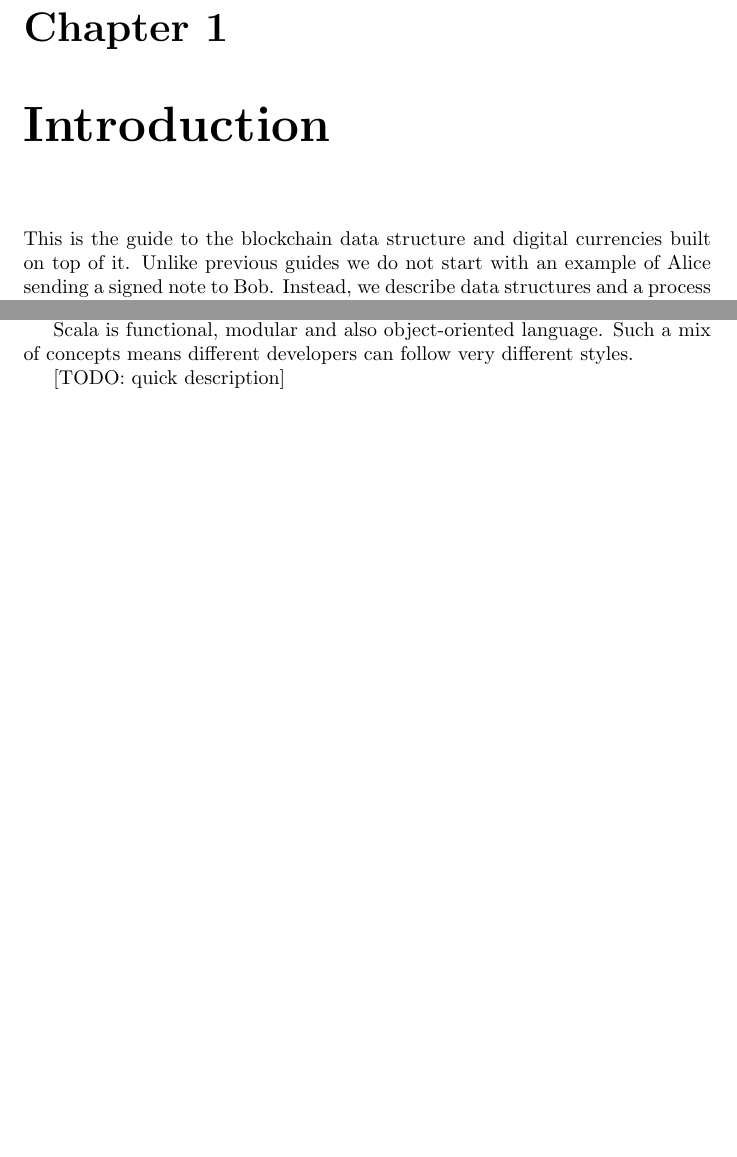
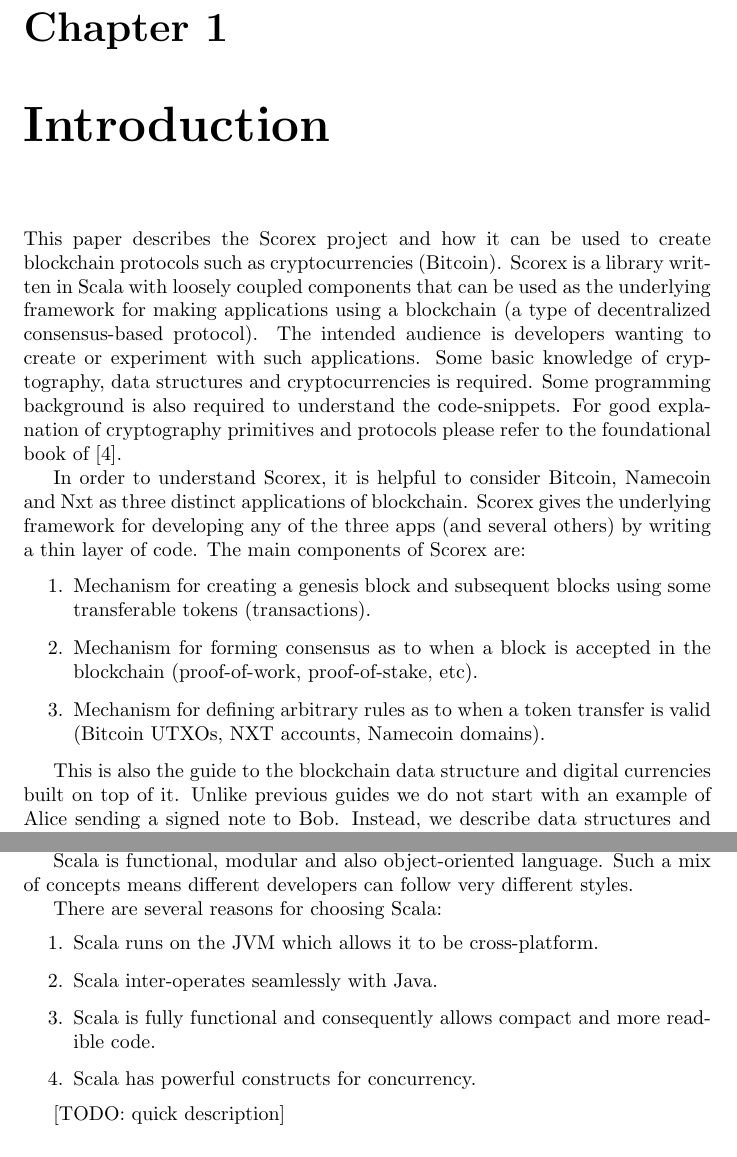
Before and after one commit to ScorexFoundation/ScorexTutorial, a LaTeX document (scorex.tex): two parts of pages 2 and 11 of 16 before the commit and two parts of pages 2 and 12 of 17 after it, joined at a grey line, cut so that both start at the same text, the shorter picture padded with empty space. Compiled offline with pdfLaTeX.

Commit message:
why Scala; intro update

```diff
--- a/scorex.tex
+++ b/scorex.tex
@@ -31,7 +31,17 @@
 
 \chapter{Introduction}
 
-This is the guide to the blockchain data structure and digital currencies built on top of it. Unlike previous guides we do not start with an example of Alice sending a signed note to Bob. Instead, we describe data structures and a process of building them in a decentralized environment. The guide is made for people understanding basic data structures like sets and append logs. No cryptography knowledge is needed.
+This paper describes the Scorex project and how it can be used to create blockchain protocols such as cryptocurrencies (Bitcoin). Scorex is a library written in Scala with loosely coupled components that can be used as the underlying framework for making applications using a blockchain (a type of decentralized consensus-based protocol).
+The intended audience is developers wanting to create or experiment with such applications. Some basic knowledge of cryptography, data structures and cryptocurrencies is required. Some programming background is also required to understand the code-snippets. For good explanation of cryptography primitives and protocols please refer to the foundational book of~\cite{katz2014introduction}.
+
+In order to understand Scorex, it is helpful to consider Bitcoin, Namecoin and Nxt as three distinct applications of blockchain. Scorex gives the underlying framework for developing any of the three apps (and several others) by writing a thin layer of code. The main components of Scorex are:
+\begin{enumerate}
+	\item Mechanism for creating a genesis block and subsequent blocks using some transferable tokens (transactions).
+	\item Mechanism for forming consensus as to when a block is accepted in the blockchain (proof-of-work, proof-of-stake, etc).
+	\item Mechanism for defining arbitrary rules as to when a token transfer is valid (Bitcoin UTXOs, NXT accounts, Namecoin domains).
+\end{enumerate}
+
+This is also the guide to the blockchain data structure and digital currencies built on top of it. Unlike previous guides we do not start with an example of Alice sending a signed note to Bob. Instead, we describe data structures and a process of building them in a decentralized environment. The guide is made for people understanding basic data structures like sets and append logs. No cryptography knowledge is needed.
 
 We assume a reader already has general knowledge of Bitcoin. We also assume a reader has a general knowledge in most known topics of Cryptography, such as public key cryptography and cryptographic hash functions. For good explanation of cryptography primitives and protocols please refer to the foundational book of~\cite{katz2014introduction}.
 
@@ -265,6 +275,15 @@
 We will describe some concepts of Scala language in sections started with ``*''. If you already a Scala developer, you can miss the sections. Experience with programming languages(say, Java, C++, OCaml or Rust) is needed, as we will explain Scala features used in code snippets provided very quickly. For a good introduction into the Scala language, please refer to~\cite{odersky2008programming}.
 
 Scala is functional, modular and also object-oriented language. Such a mix of concepts means different developers can follow very different styles.
+
+There are several reasons for choosing Scala:
+\begin{enumerate}
+	\item Scala runs on the JVM which allows it to be cross-platform.
+	\item Scala inter-operates seamlessly with Java.
+	\item Scala is fully functional and consequently allows compact and more readible code.
+	\item Scala has powerful constructs for concurrency.
+
+\end{enumerate}
 
 [TODO: quick description]
 
```
Also changed, not shown: scorex.pdf, scorex.tex (6 more changed lines).
